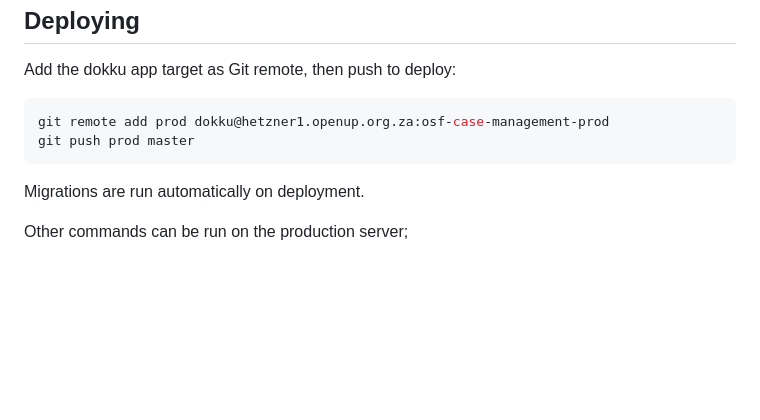
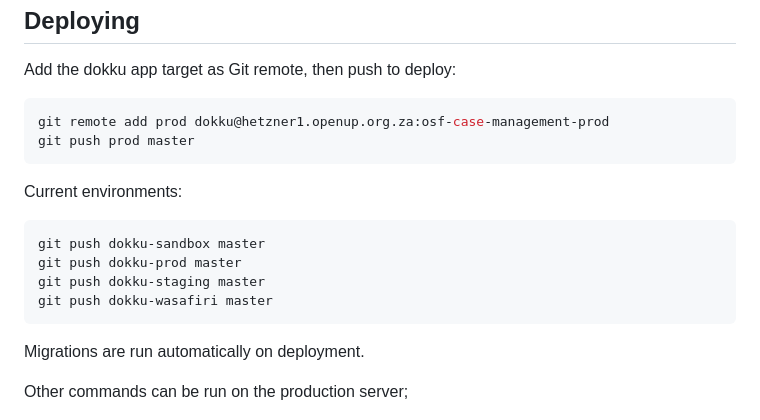
Before and after one commit to OpenUpSA/case-management, a Markdown page: README.md, the part around the change. GitHub-like rendering; blank space fills up the shorter version.

Commit message:
Added list of current environments to push to

````diff
--- a/README.md
+++ b/README.md
@@ -73,6 +73,15 @@ git remote add prod dokku@hetzner1.openup.org.za:osf-case-management-prod
 git push prod master
 ```
 
+Current environments:
+
+```shell
+git push dokku-sandbox master
+git push dokku-prod master
+git push dokku-staging master
+git push dokku-wasafiri master
+```
+
 Migrations are run automatically on deployment.
 
 Other commands can be run on the production server;
````
